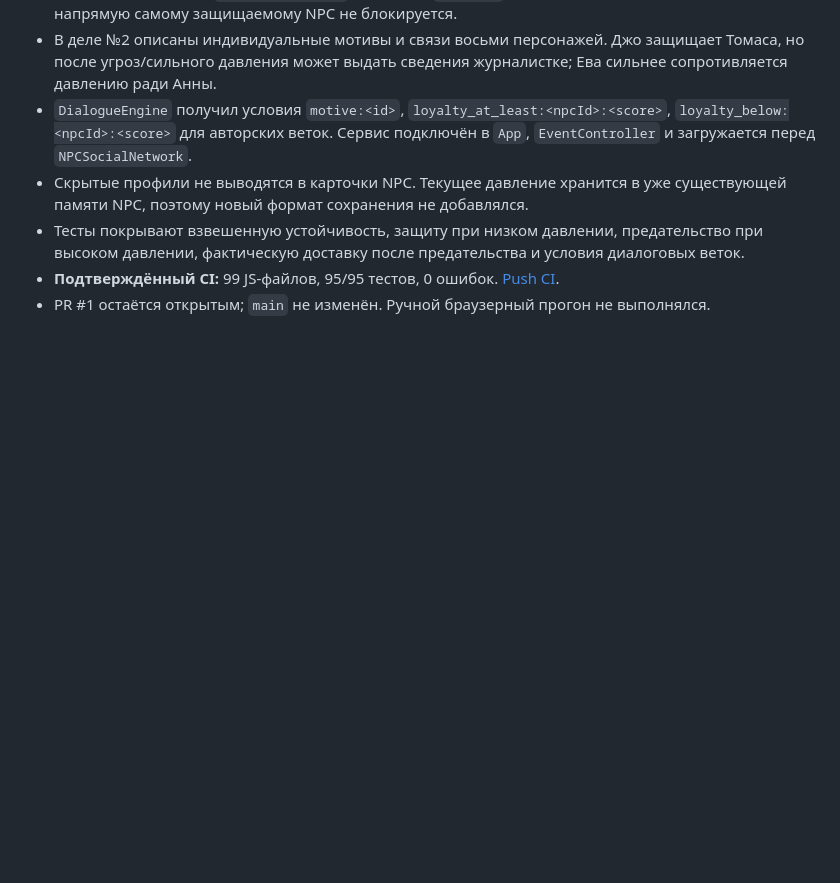
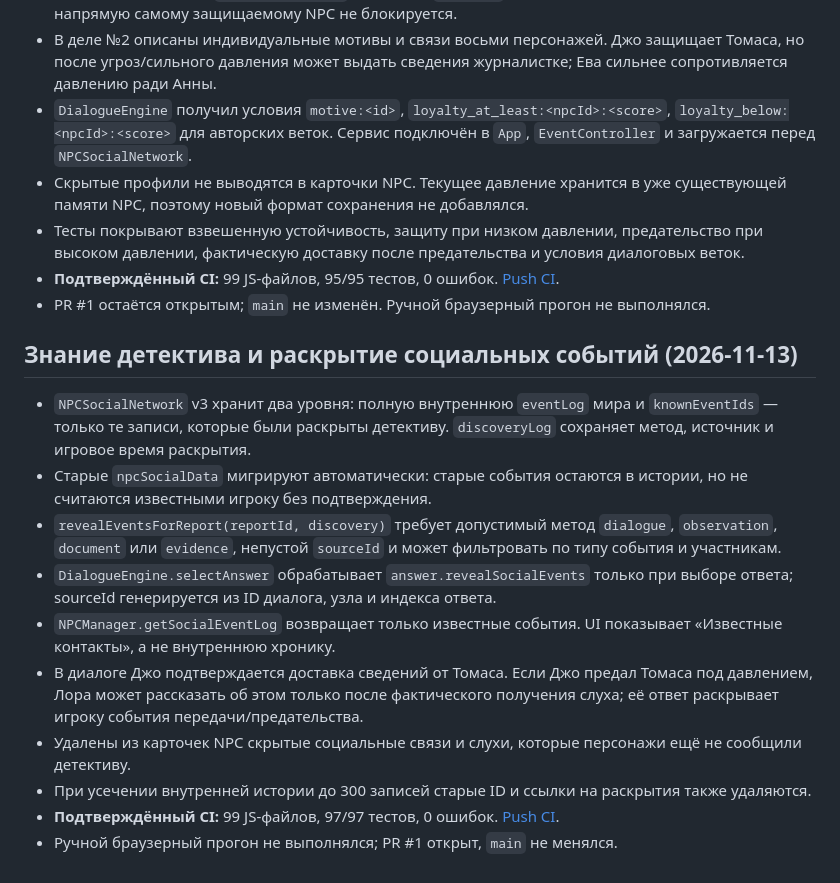
Before and after one commit to DoctorStrangeSH/GhostSignal, a Markdown page: docs/SESSION_HANDOFF.md, the part around the change. Drawn GitHub-style; blank space fills up the shorter version.

Commit message:
docs: hand off evidence-gated social event disclosure

```diff
--- a/docs/SESSION_HANDOFF.md
+++ b/docs/SESSION_HANDOFF.md
@@ -272,3 +272,16 @@ npm run build
 - Тесты покрывают взвешенную устойчивость, защиту при низком давлении, предательство при высоком давлении, фактическую доставку после предательства и условия диалоговых веток.
 - **Подтверждённый CI:** 99 JS-файлов, 95/95 тестов, 0 ошибок. [Push CI](https://github.com/DoctorStrangeSH/GhostSignal/actions/runs/43438761151).
 - PR #1 остаётся открытым; `main` не изменён. Ручной браузерный прогон не выполнялся.
+
+## Знание детектива и раскрытие социальных событий (2026-11-13)
+
+- `NPCSocialNetwork` v3 хранит два уровня: полную внутреннюю `eventLog` мира и `knownEventIds` — только те записи, которые были раскрыты детективу. `discoveryLog` сохраняет метод, источник и игровое время раскрытия.
+- Старые `npcSocialData` мигрируют автоматически: старые события остаются в истории, но не считаются известными игроку без подтверждения.
+- `revealEventsForReport(reportId, discovery)` требует допустимый метод `dialogue`, `observation`, `document` или `evidence`, непустой `sourceId` и может фильтровать по типу события и участникам.
+- `DialogueEngine.selectAnswer` обрабатывает `answer.revealSocialEvents` только при выборе ответа; sourceId генерируется из ID диалога, узла и индекса ответа.
+- `NPCManager.getSocialEventLog` возвращает только известные события. UI показывает «Известные контакты», а не внутреннюю хронику.
+- В диалоге Джо подтверждается доставка сведений от Томаса. Если Джо предал Томаса под давлением, Лора может рассказать об этом только после фактического получения слуха; её ответ раскрывает игроку события передачи/предательства.
+- Удалены из карточек NPC скрытые социальные связи и слухи, которые персонажи ещё не сообщили детективу.
+- При усечении внутренней истории до 300 записей старые ID и ссылки на раскрытия также удаляются.
+- **Подтверждённый CI:** 99 JS-файлов, 97/97 тестов, 0 ошибок. [Push CI](https://github.com/DoctorStrangeSH/GhostSignal/actions/runs/43439896990).
+- Ручной браузерный прогон не выполнялся; PR #1 открыт, `main` не менялся.
```
